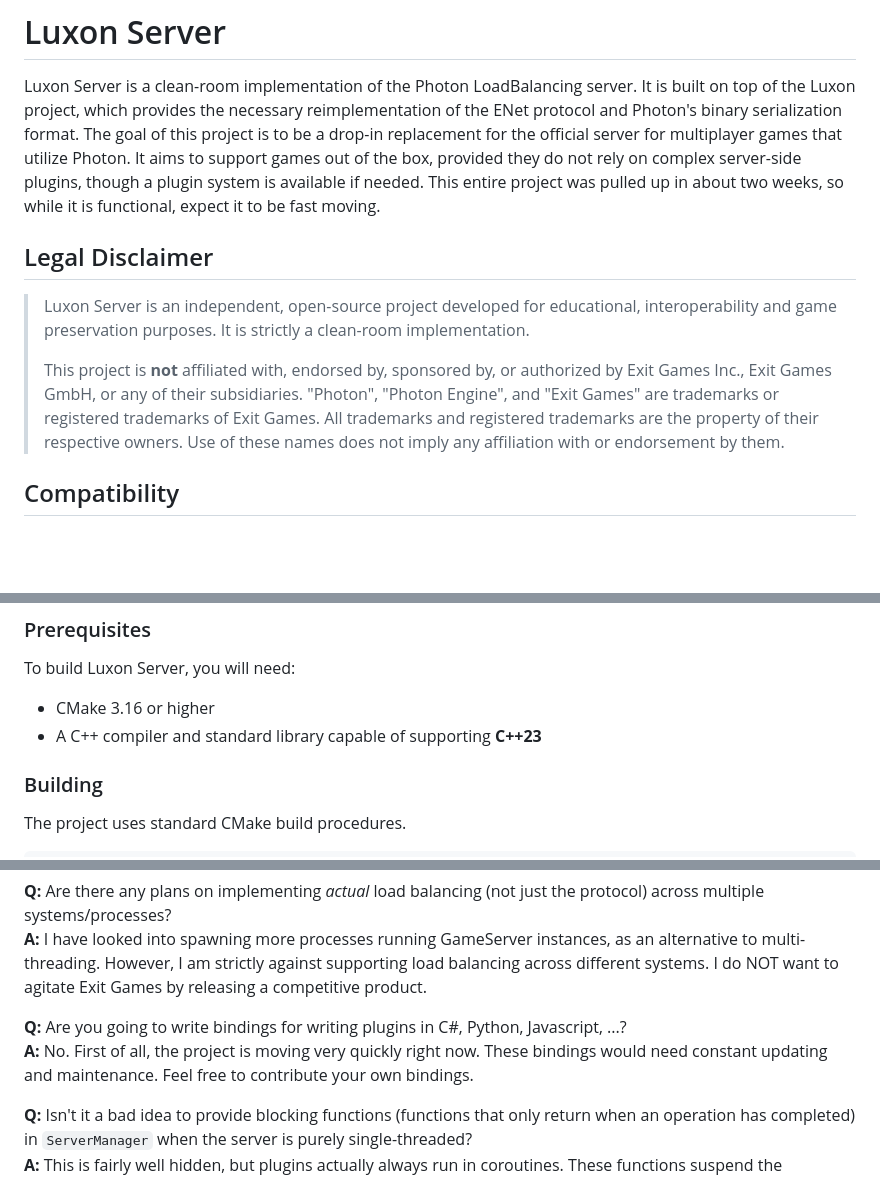
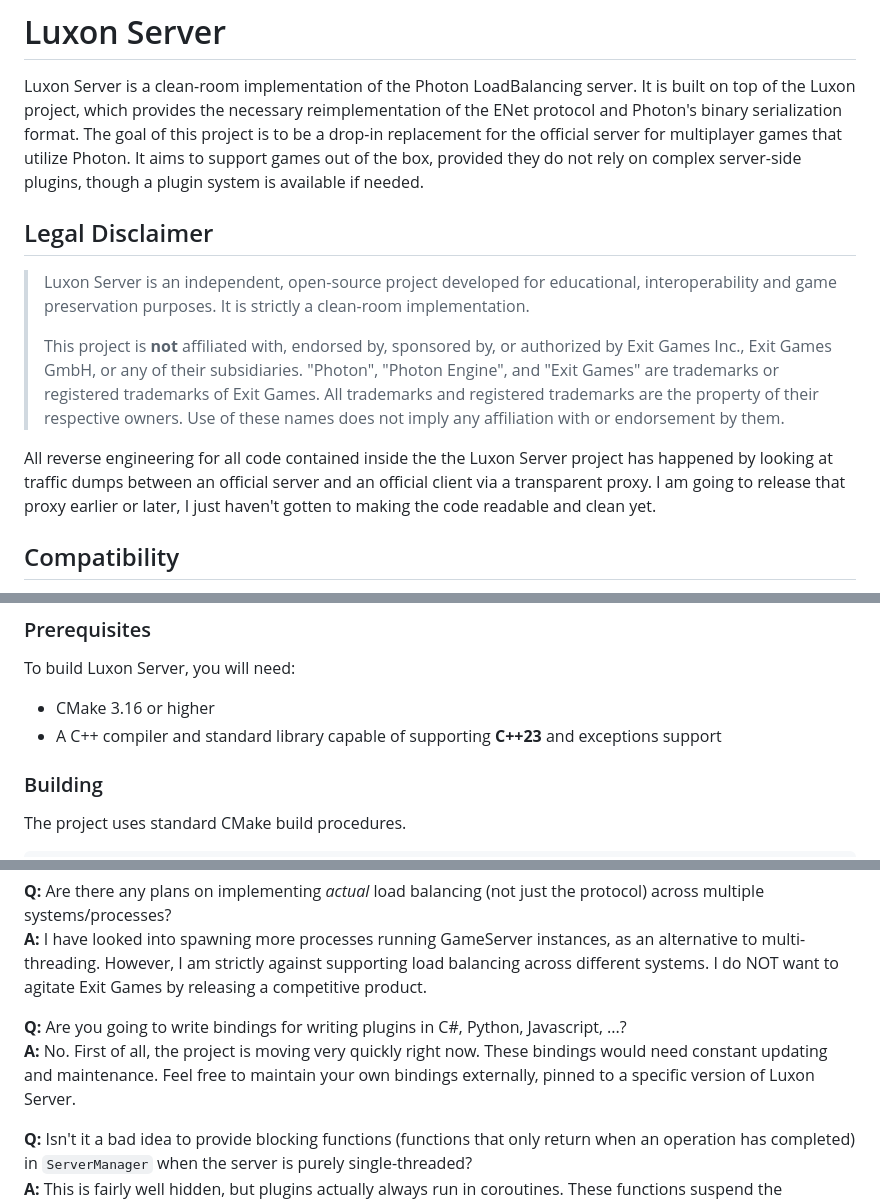
Before and after one commit to BTFighter/LuxonServer, a Markdown page: README.md, 3 parts joined by grey strips. Drawn GitHub-style; blank space fills up the shorter version.

```diff
--- a/README.md
+++ b/README.md
@@ -2,13 +2,14 @@
 
 Luxon Server is a clean-room implementation of the Photon LoadBalancing server. It is built on top of the Luxon project, which provides the necessary reimplementation of the ENet protocol and Photon's binary serialization format.
 The goal of this project is to be a drop-in replacement for the official server for multiplayer games that utilize Photon. It aims to support games out of the box, provided they do not rely on complex server-side plugins, though a plugin system is available if needed.
-This entire project was pulled up in about two weeks, so while it is functional, expect it to be fast moving.
 
 ## Legal Disclaimer
 
 > Luxon Server is an independent, open-source project developed for educational, interoperability and game preservation purposes. It is strictly a clean-room implementation.
 >
 > This project is **not** affiliated with, endorsed by, sponsored by, or authorized by Exit Games Inc., Exit Games GmbH, or any of their subsidiaries. "Photon", "Photon Engine", and "Exit Games" are trademarks or registered trademarks of Exit Games. All trademarks and registered trademarks are the property of their respective owners. Use of these names does not imply any affiliation with or endorsement by them.
+
+All reverse engineering for all code contained inside the the Luxon Server project has happened by looking at traffic dumps between an official server and an official client via a transparent proxy. I am going to release that proxy earlier or later, I just haven't gotten to making the code readable and clean yet.
 
 ## Compatibility
 
@@ -22,7 +23,7 @@ Chat opcodes aren't implemented yet.
 To build Luxon Server, you will need:
 
 * CMake 3.16 or higher
-* A C++ compiler and standard library capable of supporting **C++23**
+* A C++ compiler and standard library capable of supporting **C++23** and exceptions support
 
 ### Building
 
@@ -79,7 +80,7 @@ The server is primarily developed for Linux and Windows. There is also full supp
 **A:** I have looked into spawning more processes running GameServer instances, as an alternative to multi-threading. However, I am strictly against supporting load balancing across different systems. I do NOT want to agitate Exit Games by releasing a competitive product.
 
 **Q:** Are you going to write bindings for writing plugins in C#, Python, Javascript, ...?\
-**A:** No. First of all, the project is moving very quickly right now. These bindings would need constant updating and maintenance. Feel free to contribute your own bindings.
+**A:** No. First of all, the project is moving very quickly right now. These bindings would need constant updating and maintenance. Feel free to maintain your own bindings externally, pinned to a specific version of Luxon Server.
 
 **Q:** Isn't it a bad idea to provide blocking functions (functions that only return when an operation has completed) in `ServerManager` when the server is purely single-threaded?\
 **A:** This is fairly well hidden, but plugins actually always run in coroutines. These functions suspend the coroutine until the work is complete.
```
